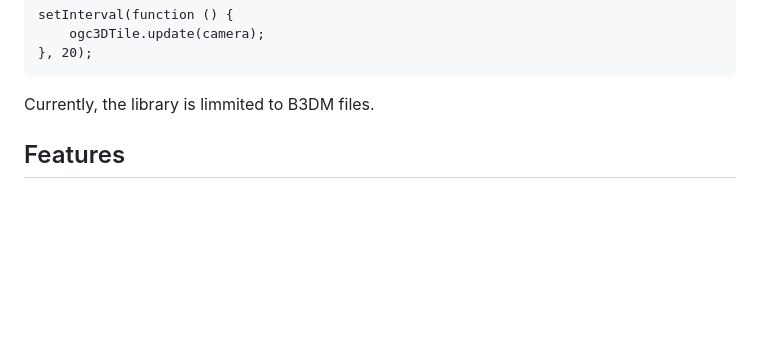
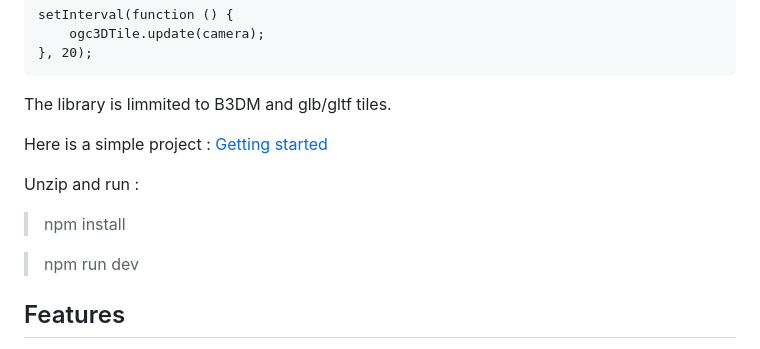
Before and after one commit to ebeaufay/threedtiles, a Markdown page: README.md, the part around the change. Drawn GitHub-style; blank space fills up the shorter version.

````diff
--- a/README.md
+++ b/README.md
@@ -34,7 +34,16 @@ setInterval(function () {
 }, 20);
 ```
 
-Currently, the library is limmited to B3DM files.
+The library is limmited to B3DM and glb/gltf tiles.
+
+Here is a simple project : [Getting started](https://drive.google.com/file/d/1kJ-yfYmy8ShOMMPPXgqW2gMgGkLOIidf/view?usp=share_link)
+
+Unzip and run :
+
+> npm install
+
+> npm run dev
+
 
 ## Features
 
````
